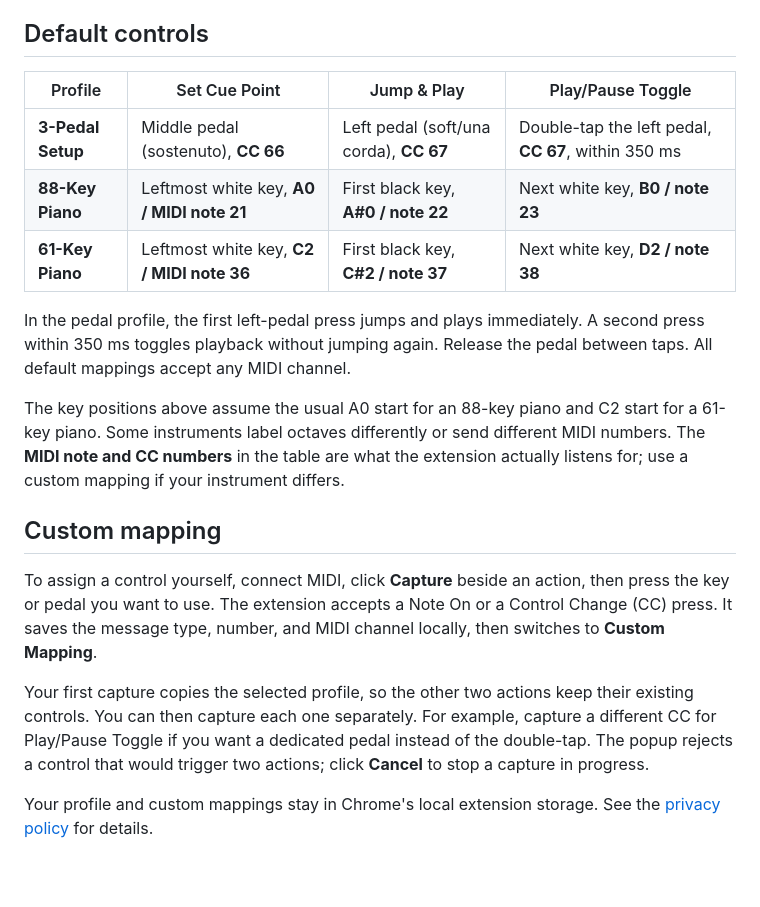
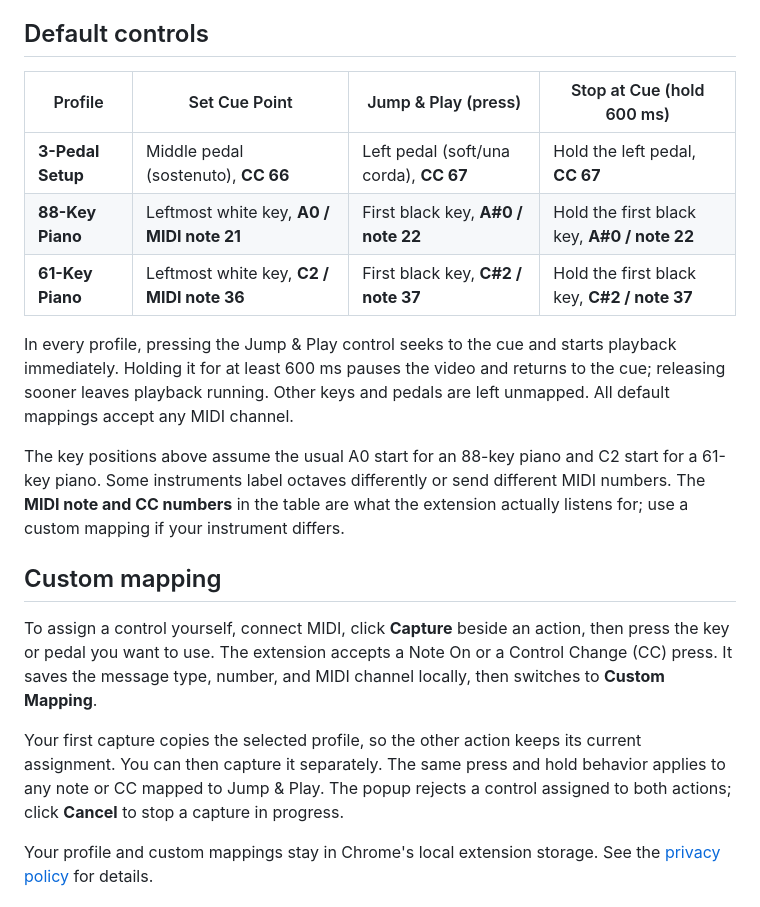
Before and after one commit to lzap/inaccuratepiano, a Markdown page: README.md, the part around one of its changes. Drawn GitHub-style; blank space fills up the shorter version.

```diff
--- a/README.md
+++ b/README.md
@@ -30,13 +30,13 @@ After access has been granted, the extension reconnects automatically on later w
 
 ## Default controls
 
-| Profile | Set Cue Point | Jump & Play | Play/Pause Toggle |
+| Profile | Set Cue Point | Jump & Play (press) | Stop at Cue (hold 600 ms) |
 | --- | --- | --- | --- |
-| **3-Pedal Setup** | Middle pedal (sostenuto), **CC 66** | Left pedal (soft/una corda), **CC 67** | Double-tap the left pedal, **CC 67**, within 350 ms |
-| **88-Key Piano** | Leftmost white key, **A0 / MIDI note 21** | First black key, **A#0 / note 22** | Next white key, **B0 / note 23** |
-| **61-Key Piano** | Leftmost white key, **C2 / MIDI note 36** | First black key, **C#2 / note 37** | Next white key, **D2 / note 38** |
+| **3-Pedal Setup** | Middle pedal (sostenuto), **CC 66** | Left pedal (soft/una corda), **CC 67** | Hold the left pedal, **CC 67** |
+| **88-Key Piano** | Leftmost white key, **A0 / MIDI note 21** | First black key, **A#0 / note 22** | Hold the first black key, **A#0 / note 22** |
+| **61-Key Piano** | Leftmost white key, **C2 / MIDI note 36** | First black key, **C#2 / note 37** | Hold the first black key, **C#2 / note 37** |
 
-In the pedal profile, the first left-pedal press jumps and plays immediately. A second press within 350 ms toggles playback without jumping again. Release the pedal between taps. All default mappings accept any MIDI channel.
+In every profile, pressing the Jump & Play control seeks to the cue and starts playback immediately. Holding it for at least 600 ms pauses the video and returns to the cue; releasing sooner leaves playback running. Other keys and pedals are left unmapped. All default mappings accept any MIDI channel.
 
 The key positions above assume the usual A0 start for an 88-key piano and C2 start for a 61-key piano. Some instruments label octaves differently or send different MIDI numbers. The **MIDI note and CC numbers** in the table are what the extension actually listens for; use a custom mapping if your instrument differs.
 
@@ -44,7 +44,7 @@ The key positions above assume the usual A0 start for an 88-key piano and C2 sta
 
 To assign a control yourself, connect MIDI, click **Capture** beside an action, then press the key or pedal you want to use. The extension accepts a Note On or a Control Change (CC) press. It saves the message type, number, and MIDI channel locally, then switches to **Custom Mapping**.
 
-Your first capture copies the selected profile, so the other two actions keep their existing controls. You can then capture each one separately. For example, capture a different CC for Play/Pause Toggle if you want a dedicated pedal instead of the double-tap. The popup rejects a control that would trigger two actions; click **Cancel** to stop a capture in progress.
+Your first capture copies the selected profile, so the other action keeps its current assignment. You can then capture it separately. The same press and hold behavior applies to any note or CC mapped to Jump & Play. The popup rejects a control assigned to both actions; click **Cancel** to stop a capture in progress.
 
 Your profile and custom mappings stay in Chrome's local extension storage. See the [privacy policy](PRIVACY.md) for details.
 
```
Also changed, not shown: other parts of README.md (+3 -3 lines), store-assets/screenshot-1280x800.png, 4 other files.
